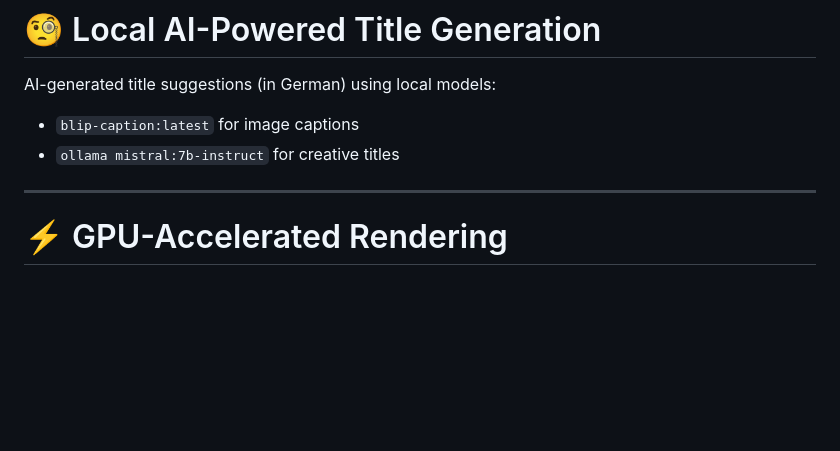
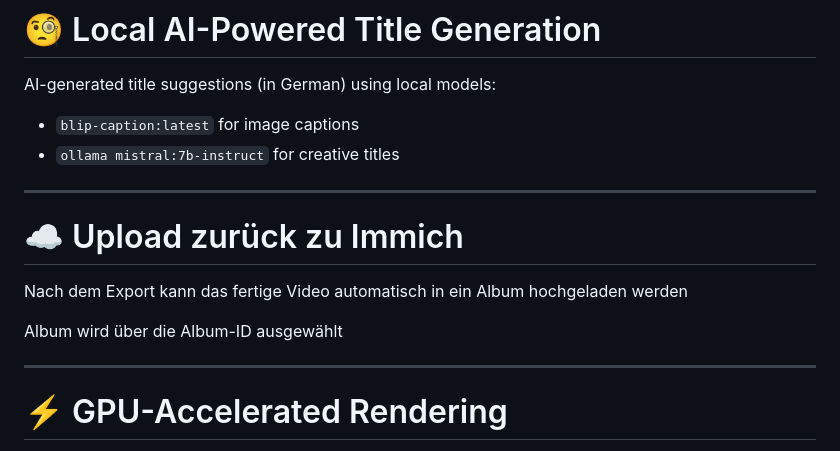
Before and after one commit to cooljackgi/immich-video, a Markdown page: README.md, the part around the change. Drawn GitHub-style; blank space fills up the shorter version.

```diff
--- a/README.md
+++ b/README.md
@@ -40,6 +40,14 @@ AI-generated title suggestions (in German) using local models:
 
 - `blip-caption:latest` for image captions
 - `ollama mistral:7b-instruct` for creative titles
+
+---
+
+
+# ☁️ Upload zurück zu Immich
+Nach dem Export kann das fertige Video automatisch in ein Album hochgeladen werden
+
+Album wird über die Album-ID ausgewählt
 
 ---
 
```
